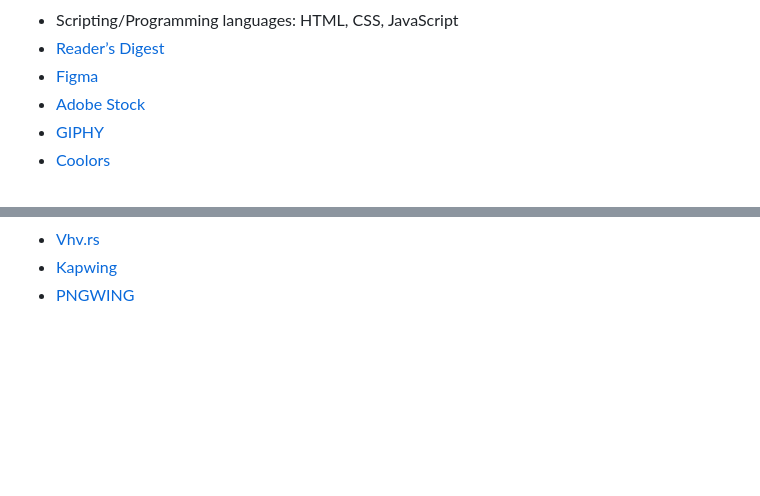
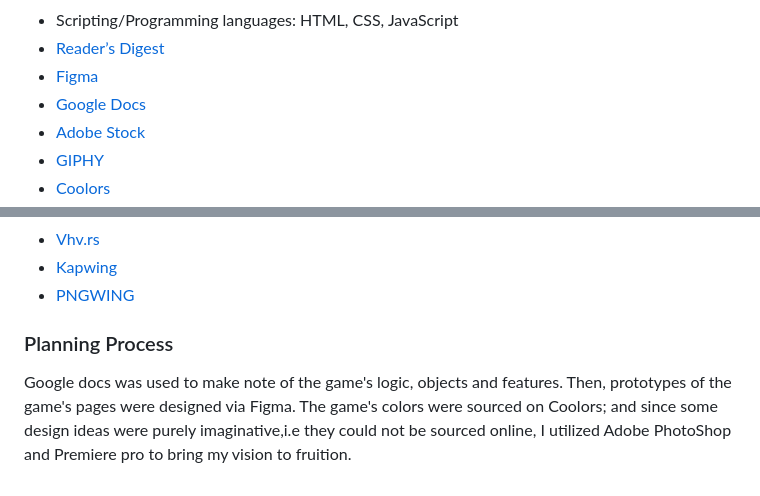
Before and after one commit to Th876/Th876.github.io, a Markdown page: README.md, 2 parts joined by grey strips. Drawn GitHub-style; blank space fills up the shorter version.

```diff
--- a/README.md
+++ b/README.md
@@ -28,6 +28,7 @@
   <li>Scripting/Programming languages: HTML, CSS, JavaScript</li>
   <li><a href="https://www.rd.com/article/movie-trivia-facts/">Reader’s Digest</a></li>
   <li><a href="https://www.figma.com/">Figma</a></li>
+  <li><a href="https://docs.google.com/">Google Docs</a></li>
   <li><a href="https://stock.adobe.com/">Adobe Stock</a></li>
   <li><a href="https://giphy.com/">GIPHY</a></li>
   <li><a href="https://coolors.co/">Coolors</a></li>
@@ -41,3 +43,6 @@
   <li><a href="https://www.kapwing.com/ ">Kapwing</a></li>
   <li><a href="https://www.pngwing.com/">PNGWING</a></li>
  </ul>
+
+<h3>Planning Process</h3>
+<p>Google docs was used to make note of the game's logic, objects and features. Then, prototypes of the game's pages were designed via Figma. The game's colors were sourced on Coolors; and since some design ideas were purely imaginative,i.e they could not be sourced online, I utilized Adobe PhotoShop and Premiere pro to bring my vision to fruition.</p>
```
Also changed, not shown: other parts of README.md (+1 -0 lines).
